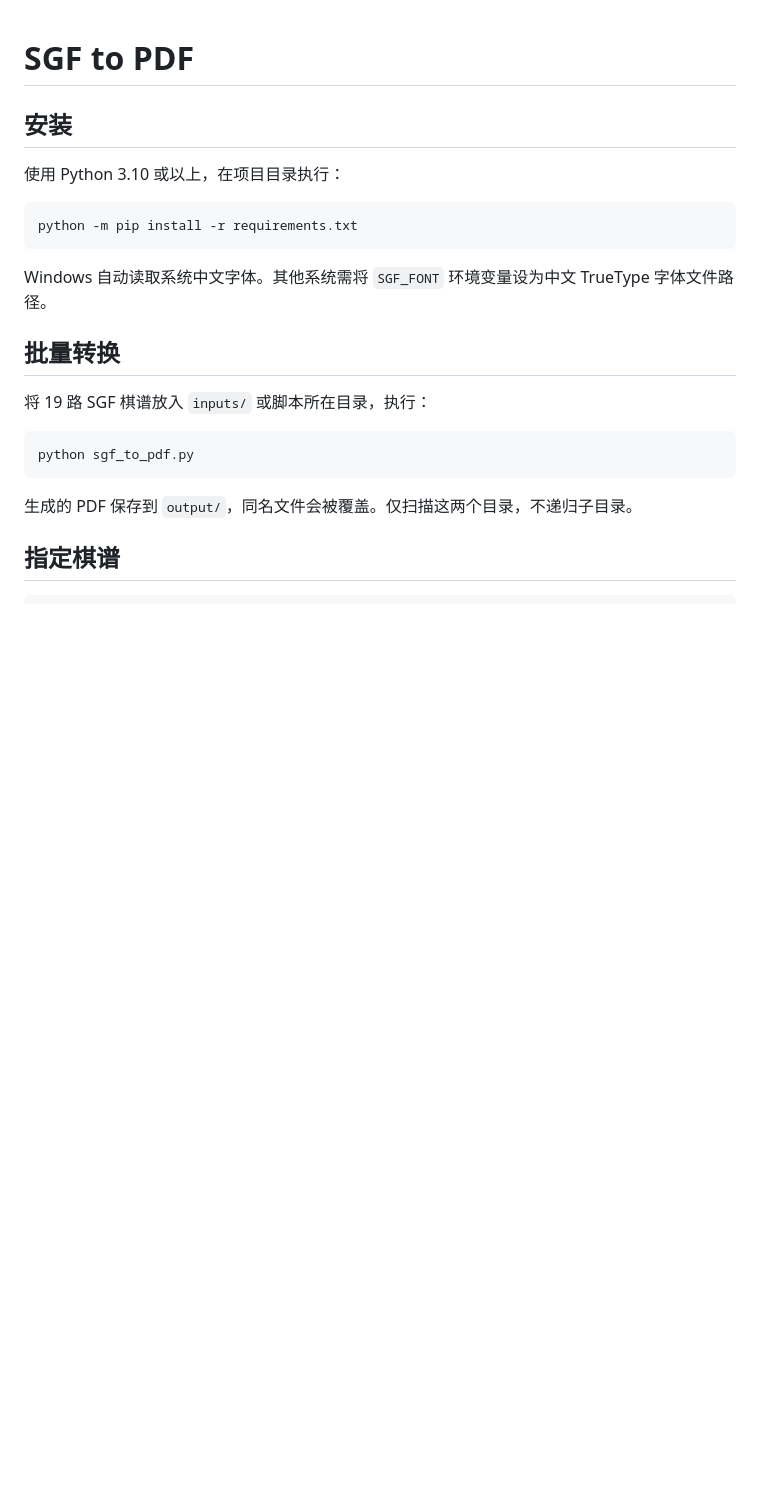
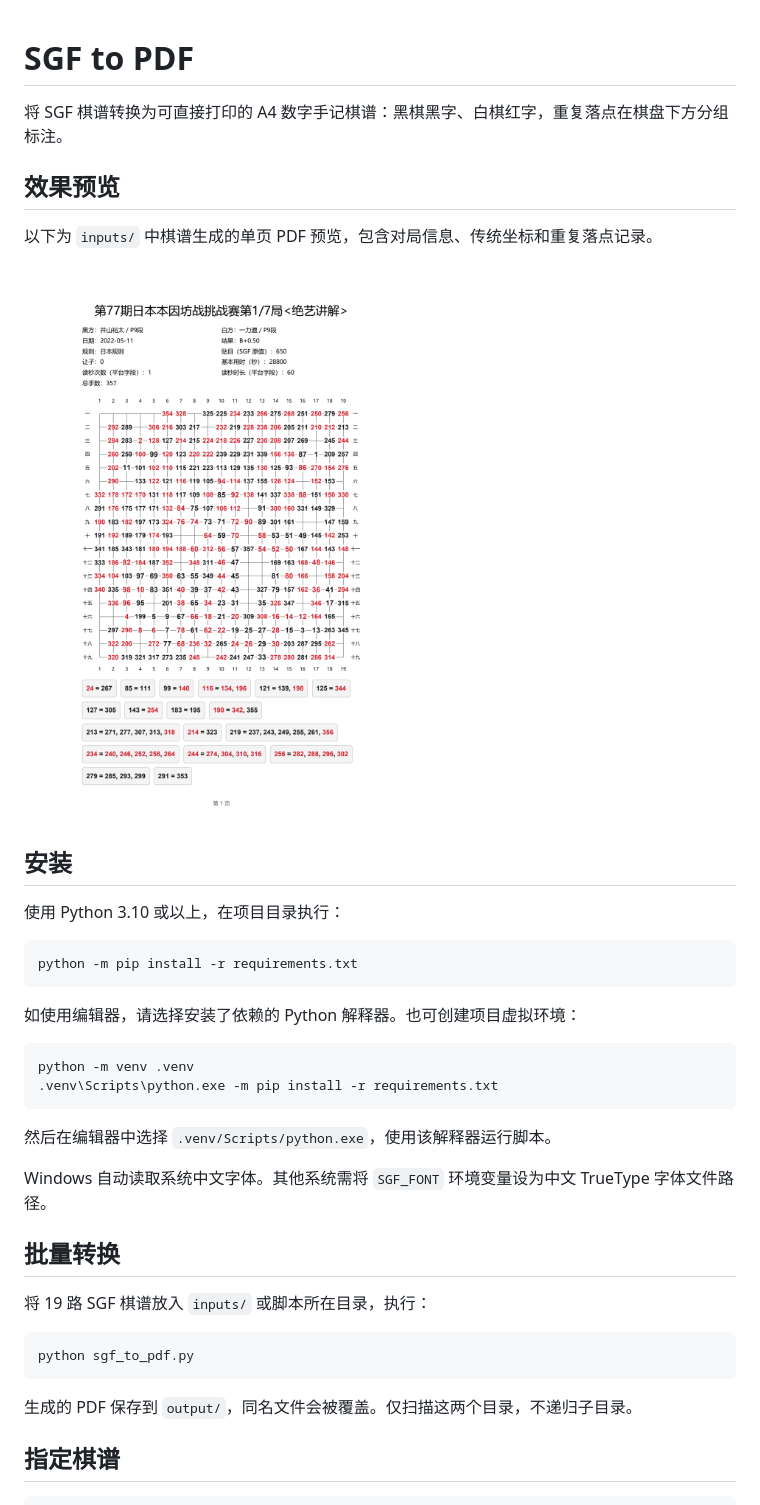
Before and after one commit to GreedWolf97/sgf-to-pdf, a Markdown page: README.md, the part around the change. Drawn GitHub-style; pictures changed too: docs/images/game-record-preview.png (added); blank space fills up the shorter version.

Commit message:
Add PDF preview to README

````diff
--- a/README.md
+++ b/README.md
@@ -1,4 +1,12 @@
 # SGF to PDF
+
+将 SGF 棋谱转换为可直接打印的 A4 数字手记棋谱：黑棋黑字、白棋红字，重复落点在棋盘下方分组标注。
+
+## 效果预览
+
+以下为 `inputs/` 中棋谱生成的单页 PDF 预览，包含对局信息、传统坐标和重复落点记录。
+
+![SGF 转 PDF 效果：对局信息、红黑数字棋盘及重复落点标注](docs/images/game-record-preview.png)
 
 ## 安装
 
@@ -7,6 +15,15 @@
 ```powershell
 python -m pip install -r requirements.txt
 ```
+
+如使用编辑器，请选择安装了依赖的 Python 解释器。也可创建项目虚拟环境：
+
+```powershell
+python -m venv .venv
+.venv\Scripts\python.exe -m pip install -r requirements.txt
+```
+
+然后在编辑器中选择 `.venv/Scripts/python.exe`，使用该解释器运行脚本。
 
 Windows 自动读取系统中文字体。其他系统需将 `SGF_FONT` 环境变量设为中文 TrueType 字体文件路径。
 
````
